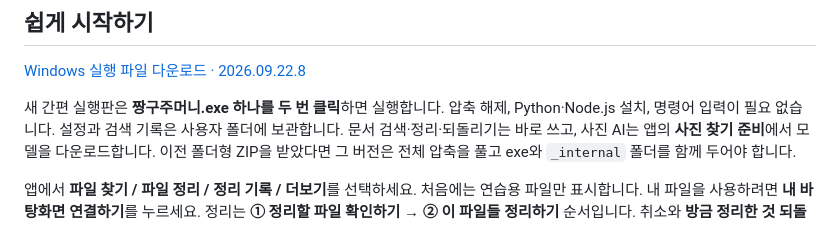
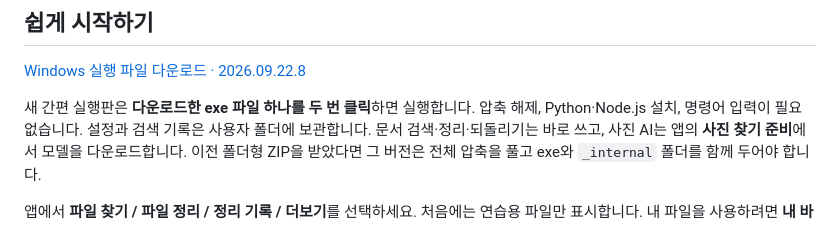
Before and after one commit to hwangyksiriai/Computer_jjanggu, a Markdown page: README.md, the part around the change. GitHub-like rendering.

Commit message:
Clarify release executable download instructions

```diff
--- a/README.md
+++ b/README.md
@@ -4,7 +4,7 @@
 
 [Windows 실행 파일 다운로드 · 2026.09.22.8](https://github.com/hwangyksiriai/Computer_jjanggu/releases/tag/v2026.09.22.8)
 
-새 간편 실행판은 **짱구주머니.exe 하나를 두 번 클릭**하면 실행합니다.
+새 간편 실행판은 **다운로드한 exe 파일 하나를 두 번 클릭**하면 실행합니다.
 압축 해제, Python·Node.js 설치, 명령어 입력이 필요 없습니다. 설정과 검색 기록은 사용자 폴더에 보관합니다.
 문서 검색·정리·되돌리기는 바로 쓰고, 사진 AI는 앱의 **사진 찾기 준비**에서 모델을 다운로드합니다.
 이전 폴더형 ZIP을 받았다면 그 버전은 전체 압축을 풀고 exe와 `_internal` 폴더를 함께 두어야 합니다.
```
